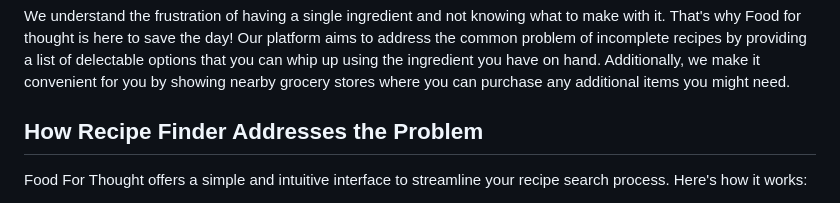
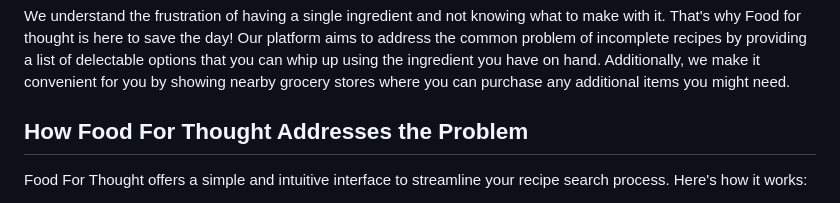
Before and after one commit to DanielG808/food-for-thought, a Markdown page: Readme.md, the part around the change. GitHub-like rendering.

Commit message:
corrected webpage name

```diff
--- a/Readme.md
+++ b/Readme.md
@@ -8,7 +8,7 @@ Welcome to Food For Thought, a user-friendly webpage designed to help you find t
 
 We understand the frustration of having a single ingredient and not knowing what to make with it. That's why Food for thought is here to save the day! Our platform aims to address the common problem of incomplete recipes by providing a list of delectable options that you can whip up using the ingredient you have on hand. Additionally, we make it convenient for you by showing nearby grocery stores where you can purchase any additional items you might need.
 
-## How Recipe Finder Addresses the Problem
+## How Food For Thought Addresses the Problem
 
 Food For Thought offers a simple and intuitive interface to streamline your recipe search process. Here's how it works:
 
```
